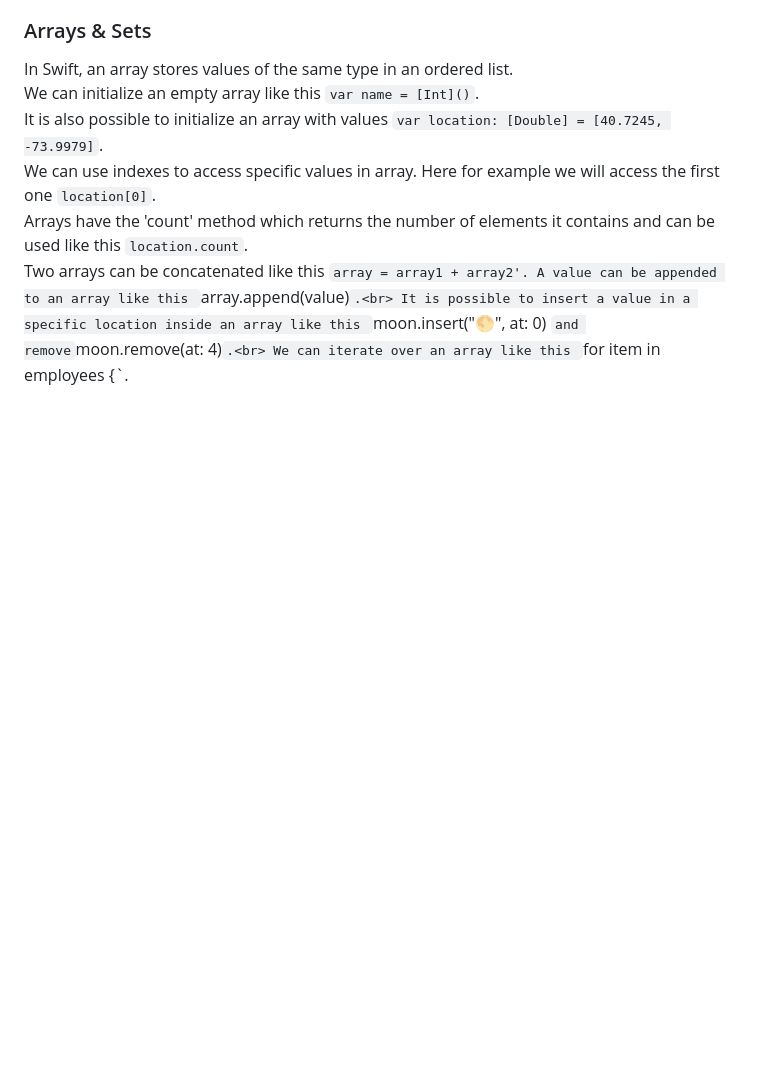
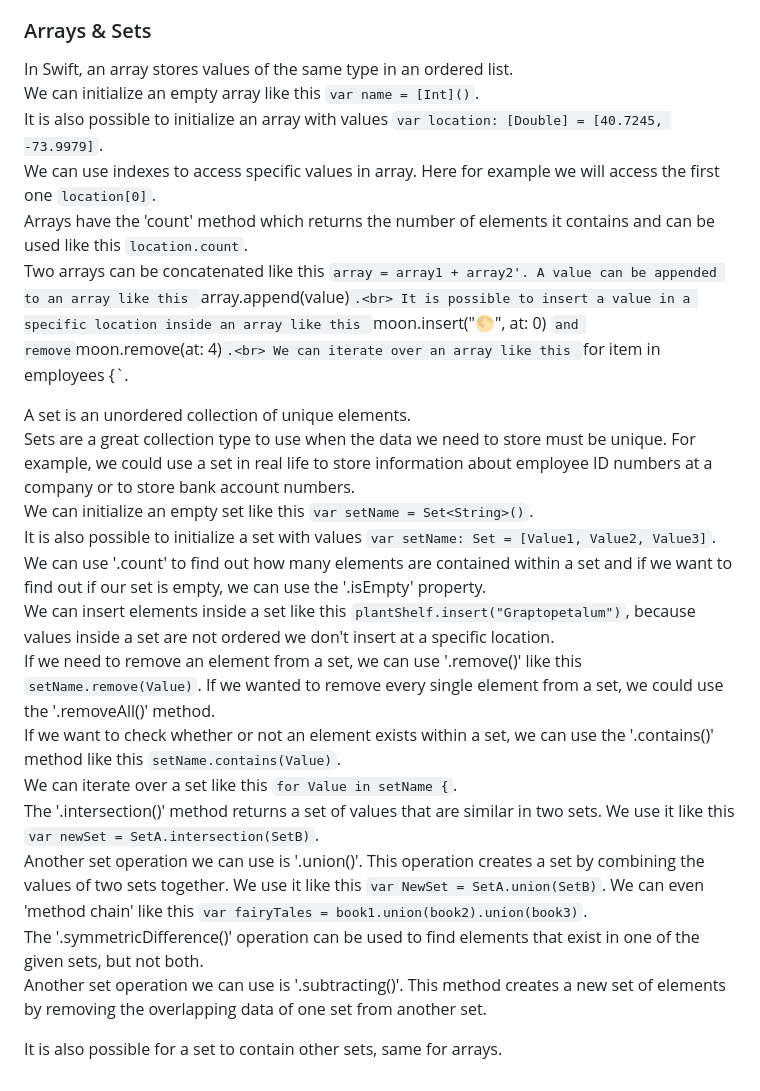
Before and after one commit to artainmo/web-development, a Markdown page: mobile/swift/README.md, the part around the change. Drawn GitHub-style; blank space fills up the shorter version.

```diff
--- a/mobile/swift/README.md
+++ b/mobile/swift/README.md
@@ -122,3 +122,19 @@ Two arrays can be concatenated like this `array = array1 + array2'. A value can
 It is possible to insert a value in a specific location inside an array like this `moon.insert("🌕", at: 0)
 ` and remove `moon.remove(at: 4)`.<br>
 We can iterate over an array like this `for item in employees {`.
+
+A set is an unordered collection of unique elements.<br>
+Sets are a great collection type to use when the data we need to store must be unique. For example, we could use a set in real life to store information about employee ID numbers at a company or to store bank account numbers.<br>
+We can initialize an empty set like this `var setName = Set<String>()`.<br>
+It is also possible to initialize a set with values `var setName: Set = [Value1, Value2, Value3]`.<br>
+We can use '.count' to find out how many elements are contained within a set and if we want to find out if our set is empty, we can use the '.isEmpty' property.<br>
+We can insert elements inside a set like this `plantShelf.insert("Graptopetalum")`, because values inside a set are not ordered we don't insert at a specific location.<br>
+If we need to remove an element from a set, we can use '.remove()' like this `setName.remove(Value)`. If we wanted to remove every single element from a set, we could use the '.removeAll()' method.<br>
+If we want to check whether or not an element exists within a set, we can use the '.contains()' method like this `setName.contains(Value)`.<br>
+We can iterate over a set like this `for Value in setName {`.<br>
+The '.intersection()' method returns a set of values that are similar in two sets. We use it like this `var newSet = SetA.intersection(SetB)`.<br>
+Another set operation we can use is '.union()'. This operation creates a set by combining the values of two sets together. We use it like this `var NewSet = SetA.union(SetB)`. We can even 'method chain' like this `var fairyTales = book1.union(book2).union(book3)`.<br>
+The '.symmetricDifference()' operation can be used to find elements that exist in one of the given sets, but not both.<br>
+Another set operation we can use is '.subtracting()'. This method creates a new set of elements by removing the overlapping data of one set from another set.
+
+It is also possible for a set to contain other sets, same for arrays.
```
